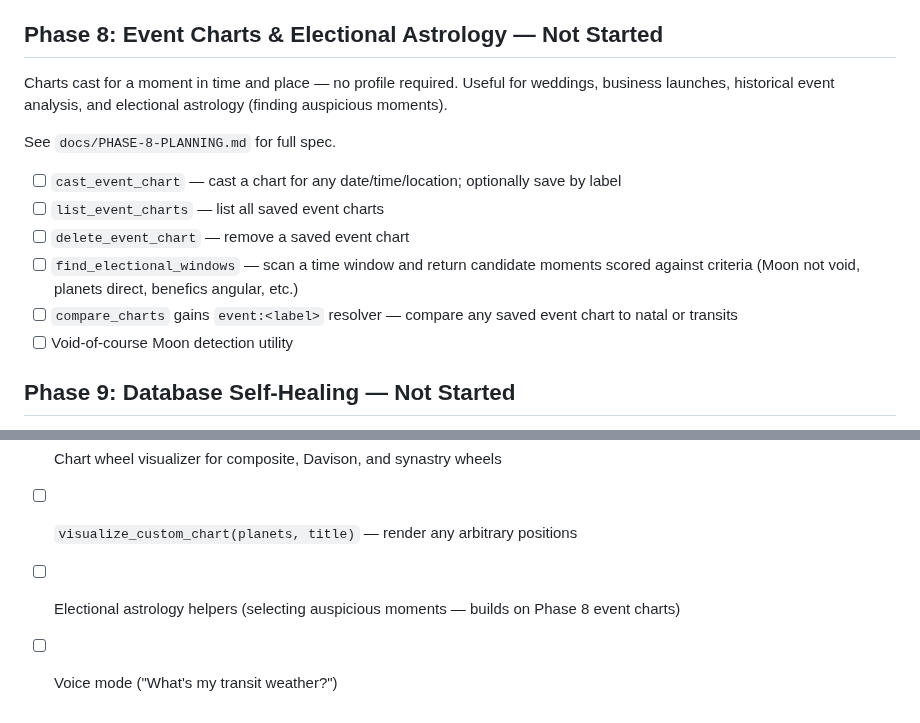
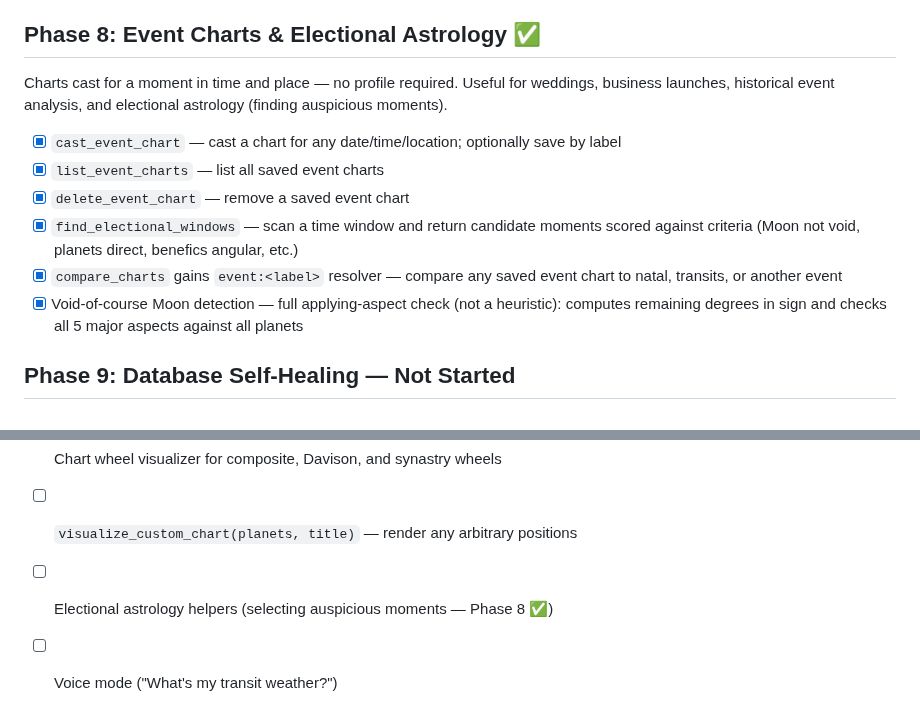
Before and after one commit to w8s/w8s-astro-mcp, a Markdown page: docs/ROADMAP.md, 2 parts joined by grey strips. Drawn GitHub-style.

```diff
--- a/docs/ROADMAP.md
+++ b/docs/ROADMAP.md
@@ -57,18 +57,16 @@ The AI assistant (Claude) already handles cross-tool integration natively — co
 - [x] 6 MCP tools: `create_connection`, `list_connections`, `add_connection_member`, `remove_connection_member`, `get_connection_chart`, `delete_connection`
 - [x] 302 tests (model, math, integration)
 
-## Phase 8: Event Charts & Electional Astrology — Not Started
+## Phase 8: Event Charts & Electional Astrology ✅
 
 Charts cast for a moment in time and place — no profile required. Useful for weddings, business launches, historical event analysis, and electional astrology (finding auspicious moments).
 
-See `docs/PHASE-8-PLANNING.md` for full spec.
-
-- [ ] `cast_event_chart` — cast a chart for any date/time/location; optionally save by label
-- [ ] `list_event_charts` — list all saved event charts
-- [ ] `delete_event_chart` — remove a saved event chart
-- [ ] `find_electional_windows` — scan a time window and return candidate moments scored against criteria (Moon not void, planets direct, benefics angular, etc.)
-- [ ] `compare_charts` gains `event:<label>` resolver — compare any saved event chart to natal or transits
-- [ ] Void-of-course Moon detection utility
+- [x] `cast_event_chart` — cast a chart for any date/time/location; optionally save by label
+- [x] `list_event_charts` — list all saved event charts
+- [x] `delete_event_chart` — remove a saved event chart
+- [x] `find_electional_windows` — scan a time window and return candidate moments scored against criteria (Moon not void, planets direct, benefics angular, etc.)
+- [x] `compare_charts` gains `event:<label>` resolver — compare any saved event chart to natal, transits, or another event
+- [x] Void-of-course Moon detection — full applying-aspect check (not a heuristic): computes remaining degrees in sign and checks all 5 major aspects against all planets
 
 ## Phase 9: Database Self-Healing — Not Started
 
@@ -83,5 +81,5 @@ Planned tools: `diagnose_database`, `repair_database`, `migrate_database` with d
 - [ ] Transits to composite/Davison charts (partial Phase 7 item)
 - [ ] Chart wheel visualizer for composite, Davison, and synastry wheels
 - [ ] `visualize_custom_chart(planets, title)` — render any arbitrary positions
-- [ ] Electional astrology helpers (selecting auspicious moments — builds on Phase 8 event charts)
+- [ ] Electional astrology helpers (selecting auspicious moments — Phase 8 ✅)
 - [ ] Voice mode ("What's my transit weather?")
```
Also changed, not shown: README.md (+15 -2 lines), docs/ARCHITECTURE.md (+20 -2 lines).
